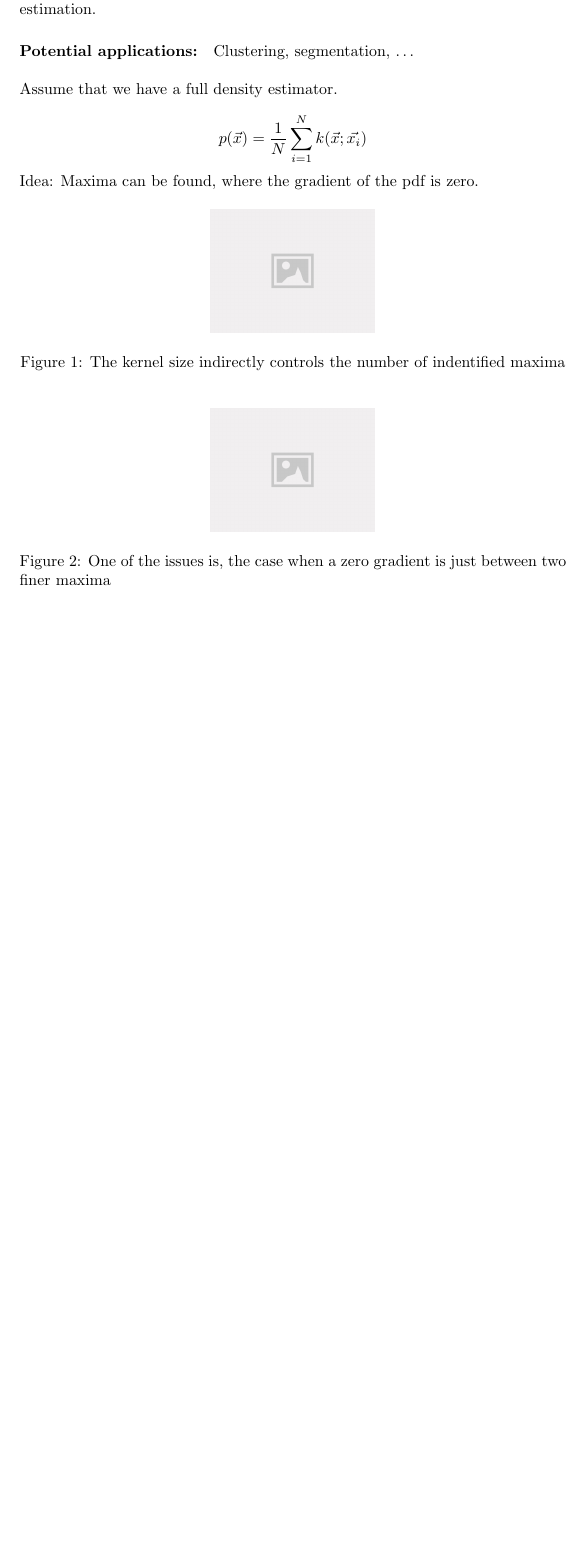
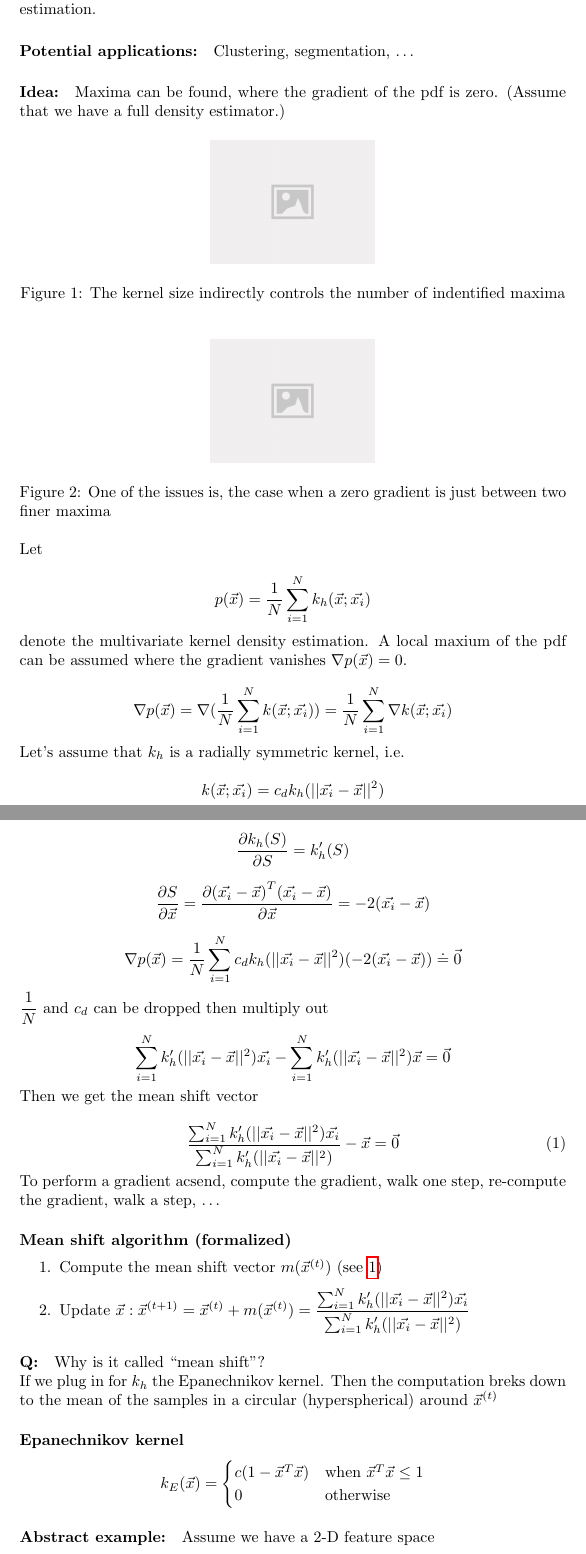
Before and after one commit to nilshae/Summary-Pattern-Analysis-SS-2017, a LaTeX document (main.tex, which reads src/mean_shift_algorithm.tex): part of page 5 of 5 before the commit and two parts of pages 5 and 6 of 7 after it, the two joined at a grey line, cut so that both start at the same text, the shorter picture padded with empty space. Compiled offline with pdfLaTeX.

Commit message:
added mean shift algorithm

```diff
--- a/src/mean_shift_algorithm.tex
+++ b/src/mean_shift_algorithm.tex
@@ -6,15 +6,9 @@
 Find maximum in pdf without actually performing a full density estimation.
 
 \paragraph{Potential applications:}
-Clustering, segmentation, \ldots{} \\
+Clustering, segmentation, \ldots{}
 
-Assume that we have a full density estimator.
-
-\begin{equation*}
-  p(\vec{x}) = \dfrac{1}{N} \sum_{i=1}^N k(\vec{x}; \vec{x_i})
-\end{equation*}
-
-Idea: Maxima can be found, where the gradient of the pdf is zero.
+\paragraph{Idea:} Maxima can be found, where the gradient of the pdf is zero. (Assume that we have a full density estimator.)
 
 \begin{figure}[H]
   \centering
@@ -23,7 +17,75 @@ Idea: Maxima can be found, where the gradient of the pdf is zero.
 \end{figure}
 % use subfigure
 \begin{figure}[h]
+  \label{mean-shift-issue}
   \centering
   \includegraphics[width=0.3\textwidth]{todo}
   \caption{One of the issues is, the case when a zero gradient is just between two finer maxima}
 \end{figure}
+
+Let
+
+\begin{equation*}
+  p(\vec{x}) = \dfrac{1}{N} \sum_{i=1}^N k_h(\vec{x}; \vec{x_i})
+\end{equation*}
+
+denote the multivariate kernel density estimation. A local maxium of the pdf can be assumed where the gradient vanishes $\nabla p(\vec{x}) = 0$.
+
+\begin{equation*}
+  \nabla p(\vec{x}) = \nabla (\dfrac{1}{N} \sum_{i=1}^N k(\vec{x}; \vec{x_i})) =  \dfrac{1}{N} \sum_{i=1}^N \nabla k(\vec{x}; \vec{x_i})
+\end{equation*}
+
+Let's assume that $k_h$ is a radially symmetric kernel, i.e.\
+
+\begin{equation*}
+  k(\vec{x}; \vec{x_i}) = c_d k_h(||\vec{x_i} - \vec{x}||^2)
+\end{equation*}
+
+\begin{equation*}
+  \dfrac{\partial k_h(S)}{\partial S} = k_h'(S)
+\end{equation*}
+
+\begin{equation*}
+  \dfrac{\partial S}{\partial \vec{x}} = \dfrac{\partial{(\vec{x_i} - \vec{x})}^T (\vec{x_i} - \vec{x})}{\partial \vec{x}} = -2 (\vec{x_i} - \vec{x})
+\end{equation*}
+
+\begin{equation*}
+  \nabla p(\vec{x}) = \dfrac{1}{N} \sum_{i=1}^N c_d k_h(||\vec{x_i} - \vec{x}||^2) (-2 (\vec{x_i} - \vec{x})) \doteq \vec{0}
+\end{equation*}
+
+$\dfrac{1}{N}$ and $c_d$ can be dropped then multiply out
+
+\begin{equation*}
+  \sum_{i=1}^N k_h'(||\vec{x_i} - \vec{x}||^2) \vec{x_i} - \sum_{i=1}^N k_h'(||\vec{x_i} - \vec{x}||^2) \vec{x} = \vec{0}
+\end{equation*}
+
+Then we get the mean shift vector
+
+\begin{equation}
+  \label{mean-shift-vector}
+  \dfrac{\sum_{i=1}^N k_h'(||\vec{x_i} - \vec{x}||^2) \vec{x_i}}{\sum_{i=1}^N k_h'(||\vec{x_i} - \vec{x}||^2)} - \vec{x} = \vec{0}
+\end{equation}
+
+To perform a gradient acsend, compute the gradient, walk one step, re-compute the gradient, walk a step, \ldots
+
+\paragraph{Mean shift algorithm (formalized)}
+\begin{enumerate}
+  \item Compute the mean shift vector $m(\vec{x}^{(t)})$ (see \ref{mean-shift-vector})
+  \item Update $\vec{x}:\vec{x}^{(t+1)} = \vec{x}^{(t)} + m(\vec{x}^{(t)}) = \dfrac{\sum_{i=1}^N k_h'(||\vec{x_i} - \vec{x}||^2) \vec{x_i}}{\sum_{i=1}^N k_h'(||\vec{x_i} - \vec{x}||^2)}$
+\end{enumerate}
+
+\subparagraph{Q:} Why is it called ``mean shift''?
+
+If we plug in for $k_h$ the Epanechnikov kernel. Then the computation breks down to the mean of the samples in a circular (hyperspherical) around $\vec{x}^{(t)}$
+
+\subparagraph{Epanechnikov kernel}
+
+\begin{equation*}
+  k_E(\vec{x}) = \begin{cases}
+    c (1 - \vec{x}^T \vec{x})&\text{when } \vec{x}^T \vec{x} \le 1\\
+    0 &\text{otherwise}
+  \end{cases}
+\end{equation*}
+
+\subparagraph{Abstract example:}
+Assume we have a 2-D feature space
```
Also changed, not shown: main.tex (+1 -1 lines), src/density_estimation.tex (+2 -2 lines), main.pdf, src/mean_shift_algorithm.tex (27 more changed lines), 5 other files.
